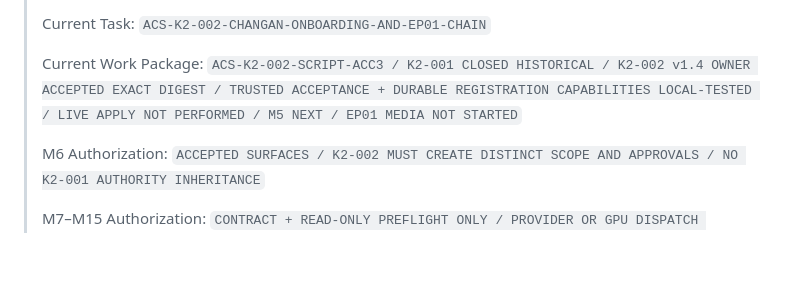
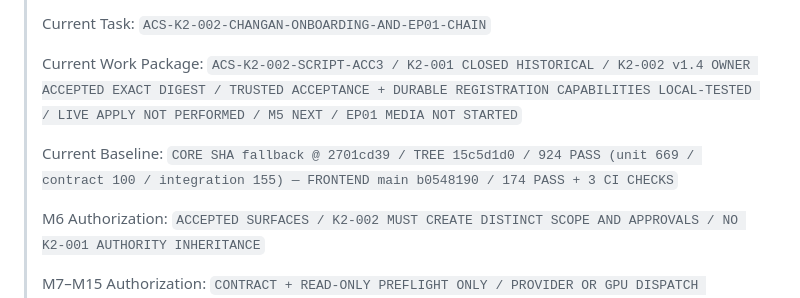
Before and after one commit to lpjiayou/AI-Cinematic-Studio, a Markdown page: CURRENT_MILESTONE.md, the part around the change. Rendered like a GitHub page; blank space fills up the shorter version.

```diff
--- a/CURRENT_MILESTONE.md
+++ b/CURRENT_MILESTONE.md
@@ -11,6 +11,8 @@
 > Current Task: `ACS-K2-002-CHANGAN-ONBOARDING-AND-EP01-CHAIN`
 >
 > Current Work Package: `ACS-K2-002-SCRIPT-ACC3 / K2-001 CLOSED HISTORICAL / K2-002 v1.4 OWNER ACCEPTED EXACT DIGEST / TRUSTED ACCEPTANCE + DURABLE REGISTRATION CAPABILITIES LOCAL-TESTED / LIVE APPLY NOT PERFORMED / M5 NEXT / EP01 MEDIA NOT STARTED`
+>
+> Current Baseline: `CORE SHA fallback @ 2701cd39 / TREE 15c5d1d0 / 924 PASS (unit 669 / contract 100 / integration 155) — FRONTEND main b0548190 / 174 PASS + 3 CI CHECKS`
 >
 > M6 Authorization: `ACCEPTED SURFACES / K2-002 MUST CREATE DISTINCT SCOPE AND APPROVALS / NO K2-001 AUTHORITY INHERITANCE`
 >
```
Also changed, not shown: AGENTS.md (+8 -0 lines).
